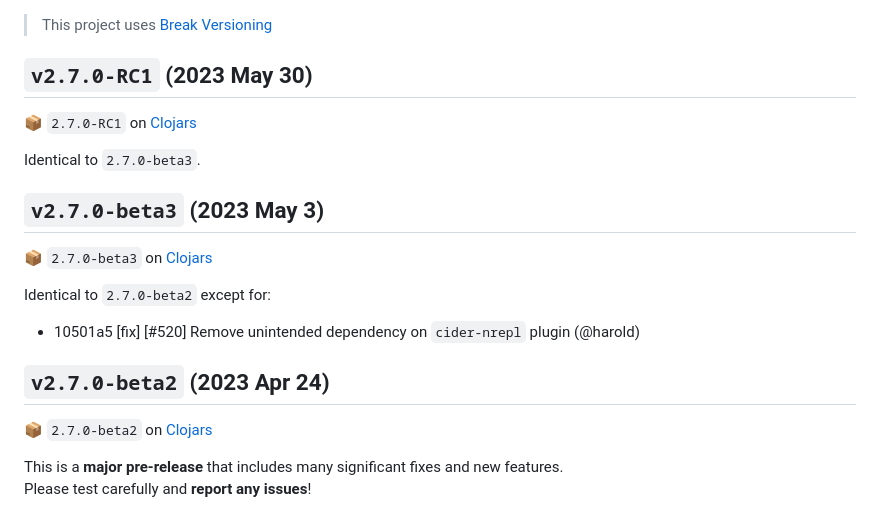
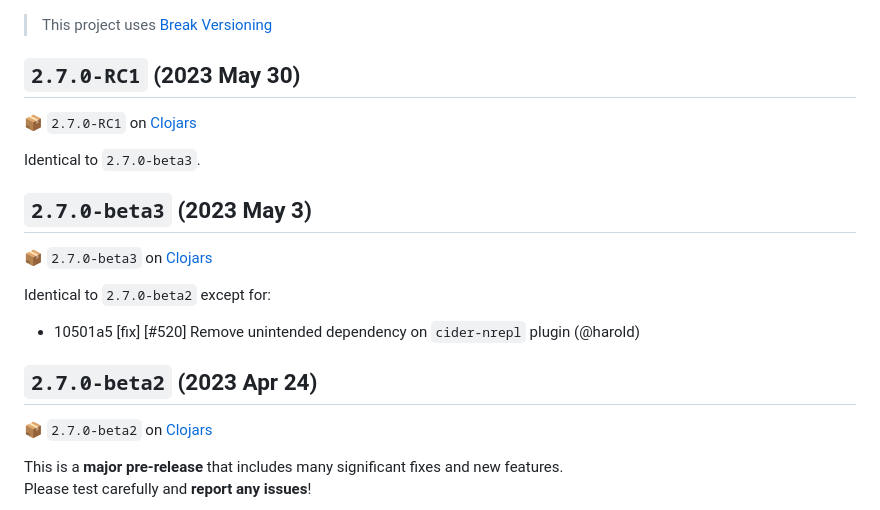
Before and after one commit to http-kit/http-kit, a Markdown page: CHANGELOG.md, the part around the change. GitHub-like rendering.

Commit message:
[nop] Maintain CHANGELOG

```diff
--- a/CHANGELOG.md
+++ b/CHANGELOG.md
@@ -1,13 +1,13 @@
 > This project uses [Break Versioning](https://github.com/ptaoussanis/encore/blob/master/BREAK-VERSIONING.md)
 
-## `v2.7.0-RC1` (2023 May 30)
+## `2.7.0-RC1` (2023 May 30)
 
 📦 `2.7.0-RC1` on [Clojars](https://clojars.org/http-kit/versions/2.7.0-RC1)
 
 Identical to `2.7.0-beta3`.
 
 
-## `v2.7.0-beta3` (2023 May 3)
+## `2.7.0-beta3` (2023 May 3)
 
 📦 `2.7.0-beta3` on [Clojars](https://clojars.org/http-kit/versions/2.7.0-beta3)
 
@@ -16,7 +16,7 @@ Identical to `2.7.0-beta2` except for:
 * 10501a5 [fix] [#520] Remove unintended dependency on `cider-nrepl` plugin (@harold)
 
 
-## `v2.7.0-beta2` (2023 Apr 24)
+## `2.7.0-beta2` (2023 Apr 24)
 
 📦 `2.7.0-beta2` on [Clojars](https://clojars.org/http-kit/versions/2.7.0-beta2)
 
```
